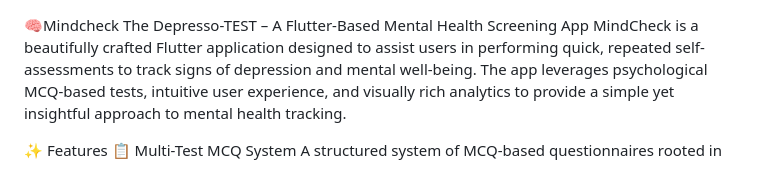
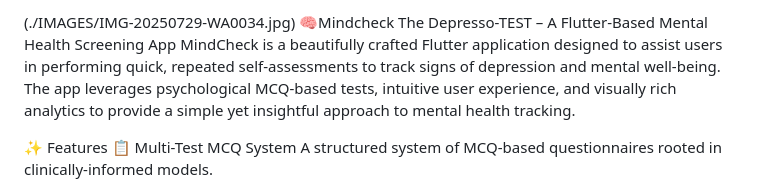
Before and after one commit to babbarketan/The-Depresso-Test-, a Markdown page: README.md, the part around the change. Drawn GitHub-style.

```diff
--- a/README.md
+++ b/README.md
@@ -1,3 +1,4 @@
+(./IMAGES/IMG-20250729-WA0034.jpg)
 🧠Mindcheck The Depresso-TEST – A Flutter-Based Mental Health Screening App
 MindCheck is a beautifully crafted Flutter application designed to assist users in performing quick, repeated self-assessments to track signs of depression and mental well-being. The app leverages psychological MCQ-based tests, intuitive user experience, and visually rich analytics to provide a simple yet insightful approach to mental health tracking.
 
```
